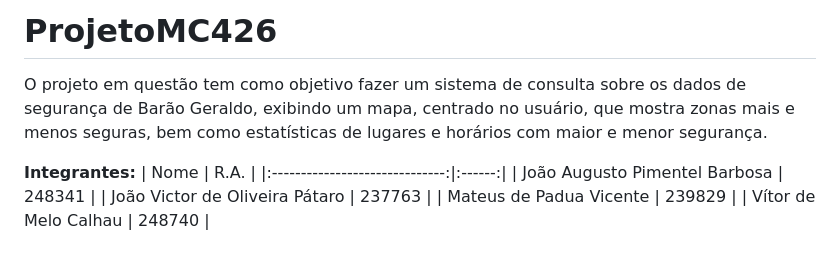
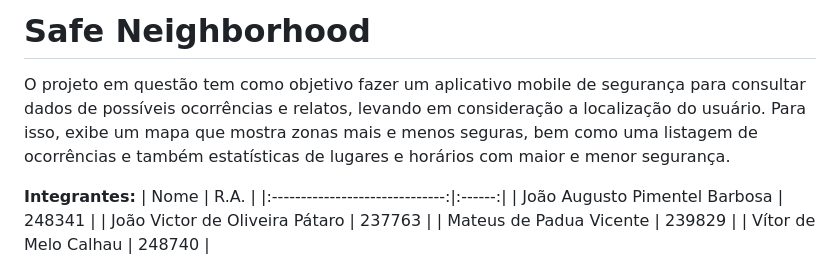
Before and after one commit to JoaoVictorPataro/ProjetoMC426, a Markdown page: README.md, the part around the change. Rendered like a GitHub page.

```diff
--- a/README.md
+++ b/README.md
@@ -1,5 +1,5 @@
-# ProjetoMC426
-O projeto em questão tem como objetivo fazer um sistema de consulta sobre os dados de segurança de Barão Geraldo, exibindo um mapa, centrado no usuário, que mostra zonas mais e menos seguras, bem como estatísticas de lugares e horários com maior e menor segurança.
+# Safe Neighborhood
+O projeto em questão tem como objetivo fazer um aplicativo mobile de segurança para consultar dados de possíveis ocorrências e relatos, levando em consideração a localização do usuário. Para isso, exibe um mapa que mostra zonas mais e menos seguras, bem como uma listagem de ocorrências e também estatísticas de lugares e horários com maior e menor segurança.
 
 
 **Integrantes:**
```
